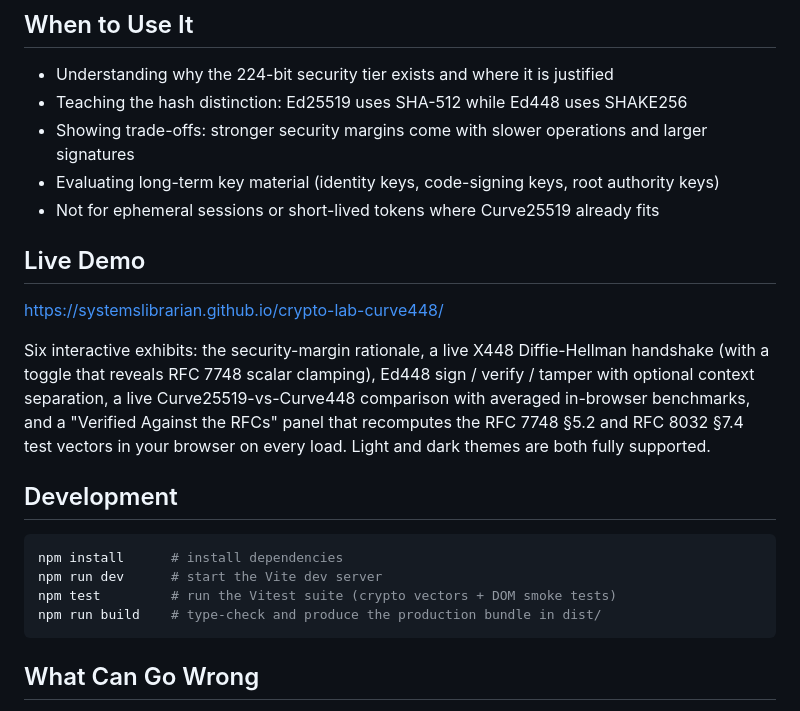
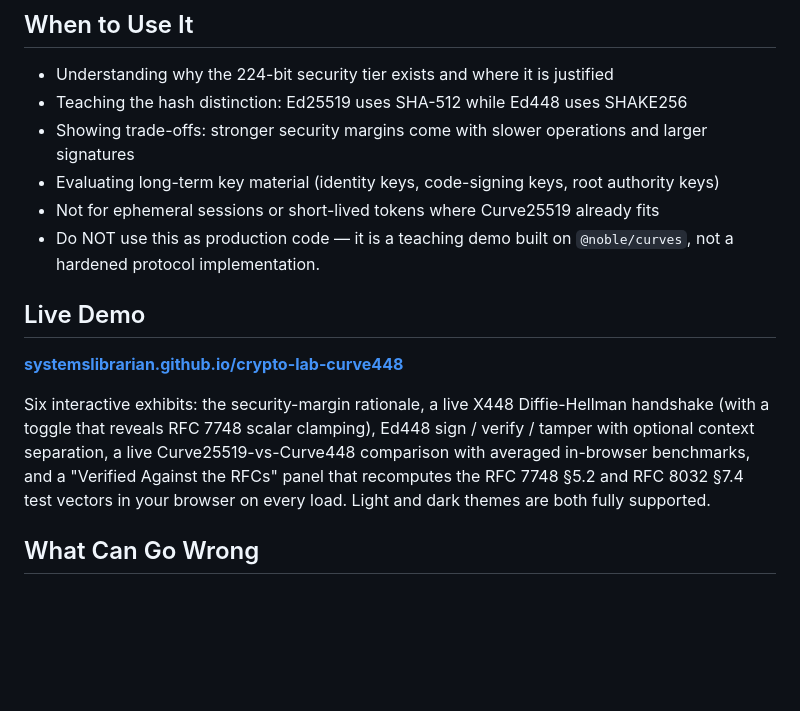
Before and after one commit to systemslibrarian/crypto-lab-curve448, a Markdown page: README.md, the part around one of its changes. Rendered like a GitHub page; blank space fills up the shorter version.

````diff
--- a/README.md
+++ b/README.md
@@ -13,21 +11,13 @@ Browser-based demo of Curve448 (X448 key exchange) and Ed448 (digital signatures
 - Showing trade-offs: stronger security margins come with slower operations and larger signatures
 - Evaluating long-term key material (identity keys, code-signing keys, root authority keys)
 - Not for ephemeral sessions or short-lived tokens where Curve25519 already fits
+- Do NOT use this as production code — it is a teaching demo built on `@noble/curves`, not a hardened protocol implementation.
 
 ## Live Demo
 
-https://systemslibrarian.github.io/crypto-lab-curve448/
+**[systemslibrarian.github.io/crypto-lab-curve448](https://systemslibrarian.github.io/crypto-lab-curve448/)**
 
 Six interactive exhibits: the security-margin rationale, a live X448 Diffie-Hellman handshake (with a toggle that reveals RFC 7748 scalar clamping), Ed448 sign / verify / tamper with optional context separation, a live Curve25519-vs-Curve448 comparison with averaged in-browser benchmarks, and a "Verified Against the RFCs" panel that recomputes the RFC 7748 §5.2 and RFC 8032 §7.4 test vectors in your browser on every load. Light and dark themes are both fully supported.
-
-## Development
-
-```bash
-npm install      # install dependencies
-npm run dev      # start the Vite dev server
-npm test         # run the Vitest suite (crypto vectors + DOM smoke tests)
-npm run build    # type-check and produce the production bundle in dist/
-```
 
 ## What Can Go Wrong
 
````
Also changed, not shown: other parts of README.md (+34 -3 lines).
